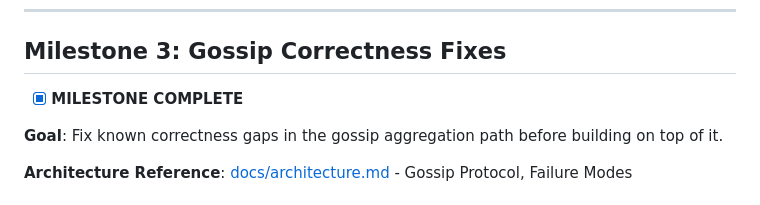
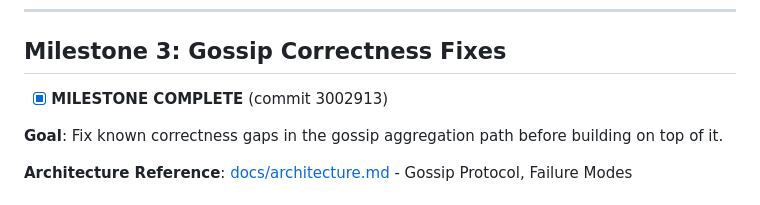
Before and after one commit to emersonmde/nenya, a Markdown page: docs/roadmap.md, the part around the change. Rendered like a GitHub page.

Commit message:
Record Milestone 3 commit hash in roadmap
Co-Authored-By: Claude Fable 5 <noreply@anthropic.com>

```diff
--- a/docs/roadmap.md
+++ b/docs/roadmap.md
@@ -80,7 +80,7 @@ Distributed coordination via Chitchat gossip with **equal division PID**:
 
 ## Milestone 3: Gossip Correctness Fixes
 
-- [x] **MILESTONE COMPLETE**
+- [x] **MILESTONE COMPLETE** (commit 3002913)
 
 **Goal**: Fix known correctness gaps in the gossip aggregation path before building
 on top of it.
```
